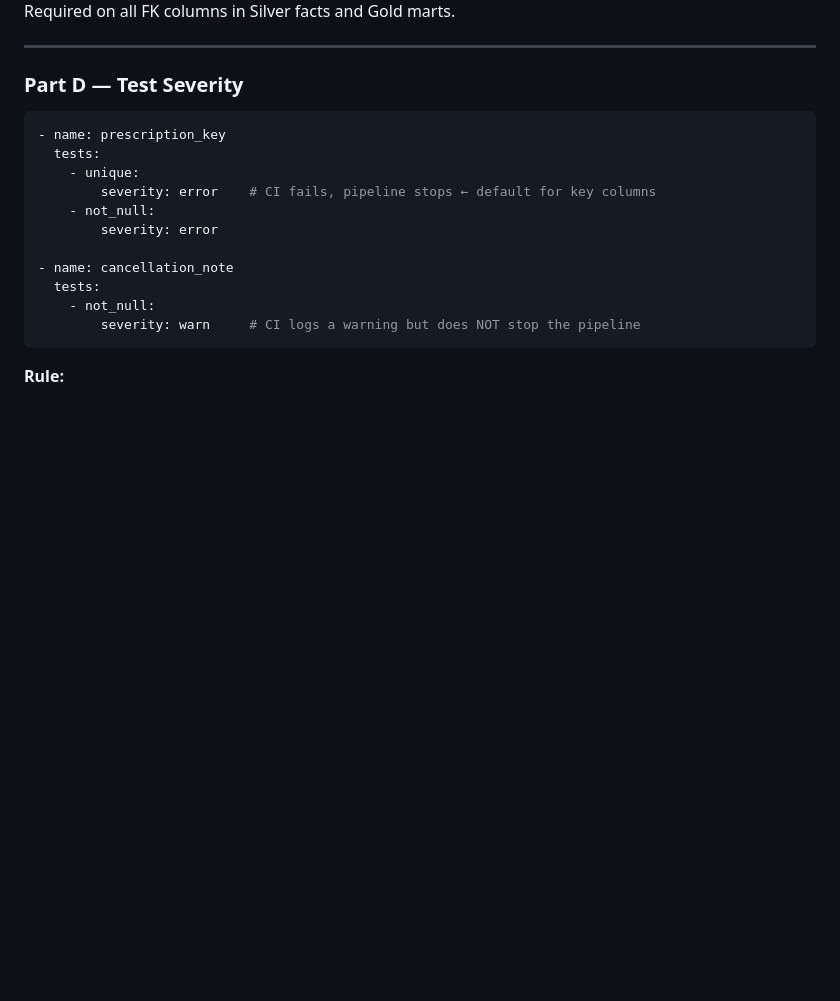
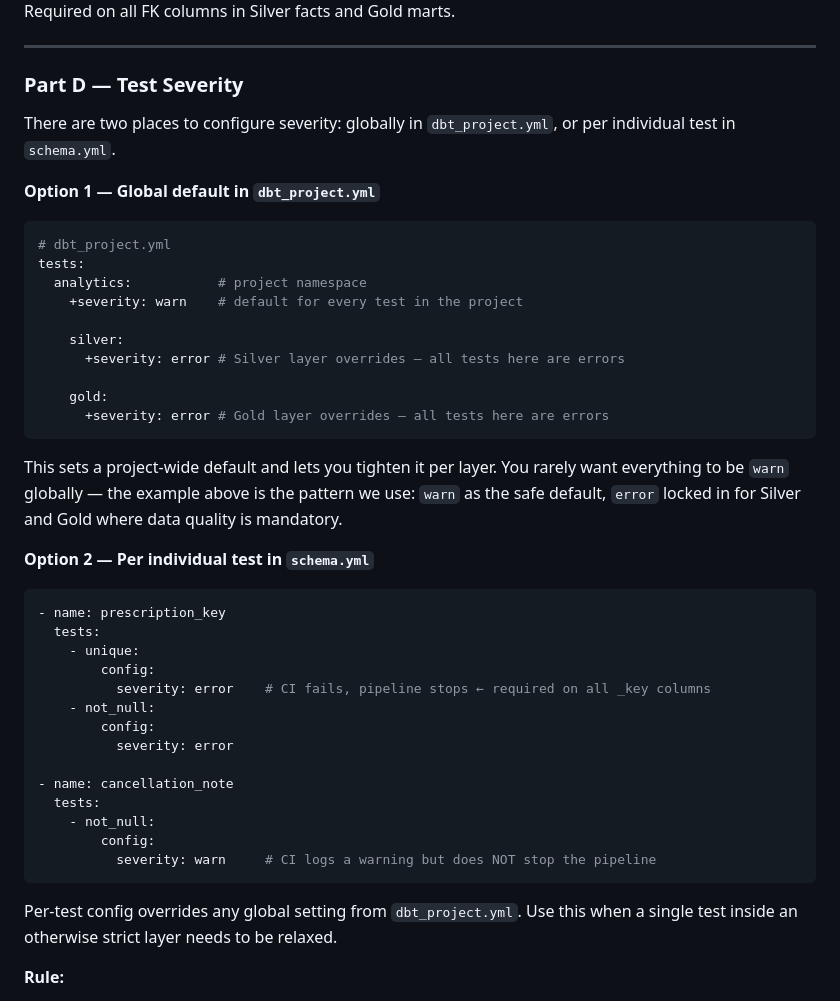
Before and after one commit to ThorstenWeberGER/dbt-training, a Markdown page: module_06_testing.md, the part around the change. Drawn GitHub-style; blank space fills up the shorter version.

````diff
--- a/module_06_testing.md
+++ b/module_06_testing.md
@@ -138,19 +138,45 @@ Fails if any `patient_key` in this model doesn't exist in `dim_patient`. This is
 
 ### Part D — Test Severity
 
+There are two places to configure severity: globally in `dbt_project.yml`, or per individual test in `schema.yml`.
+
+**Option 1 — Global default in `dbt_project.yml`**
+
+```yaml
+# dbt_project.yml
+tests:
+  analytics:           # project namespace
+    +severity: warn    # default for every test in the project
+
+    silver:
+      +severity: error # Silver layer overrides — all tests here are errors
+
+    gold:
+      +severity: error # Gold layer overrides — all tests here are errors
+```
+
+This sets a project-wide default and lets you tighten it per layer. You rarely want everything to be `warn` globally — the example above is the pattern we use: `warn` as the safe default, `error` locked in for Silver and Gold where data quality is mandatory.
+
+**Option 2 — Per individual test in `schema.yml`**
+
 ```yaml
 - name: prescription_key
   tests:
     - unique:
-        severity: error    # CI fails, pipeline stops ← default for key columns
+        config:
+          severity: error    # CI fails, pipeline stops ← required on all _key columns
     - not_null:
-        severity: error
+        config:
+          severity: error
 
 - name: cancellation_note
   tests:
     - not_null:
-        severity: warn     # CI logs a warning but does NOT stop the pipeline
+        config:
+          severity: warn     # CI logs a warning but does NOT stop the pipeline
 ```
+
+Per-test config overrides any global setting from `dbt_project.yml`. Use this when a single test inside an otherwise strict layer needs to be relaxed.
 
 **Rule:**
 - `error` — all `_key` columns, all FK relationships, all required business columns
````
Also changed, not shown: presentation/module_06_slides.md (+26 -8 lines).
